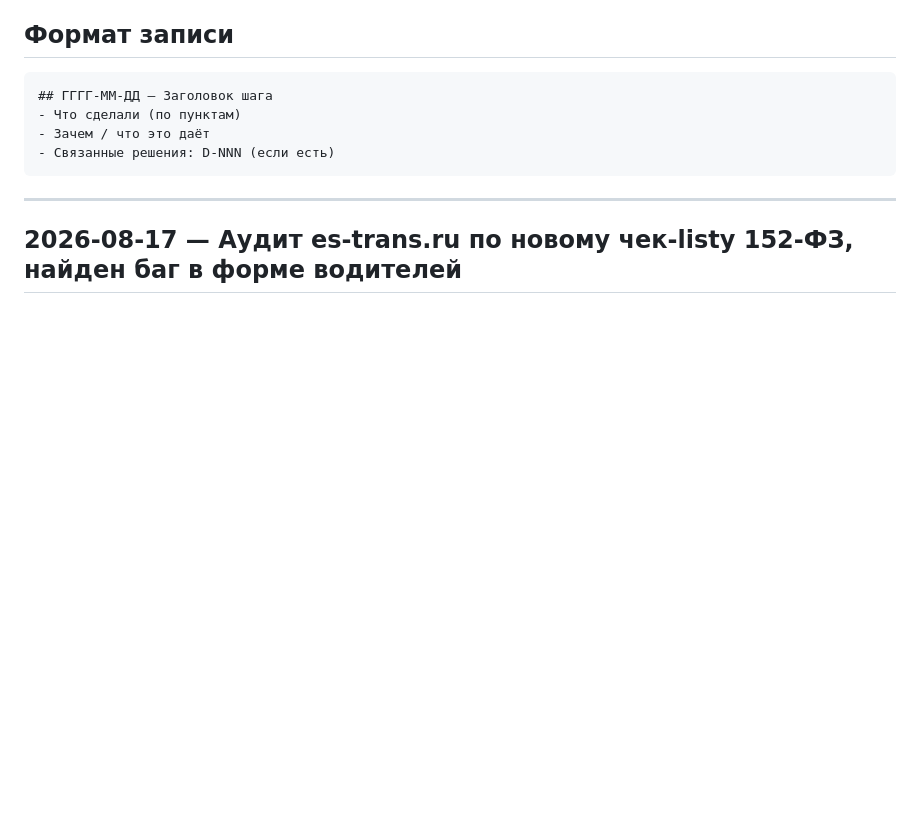
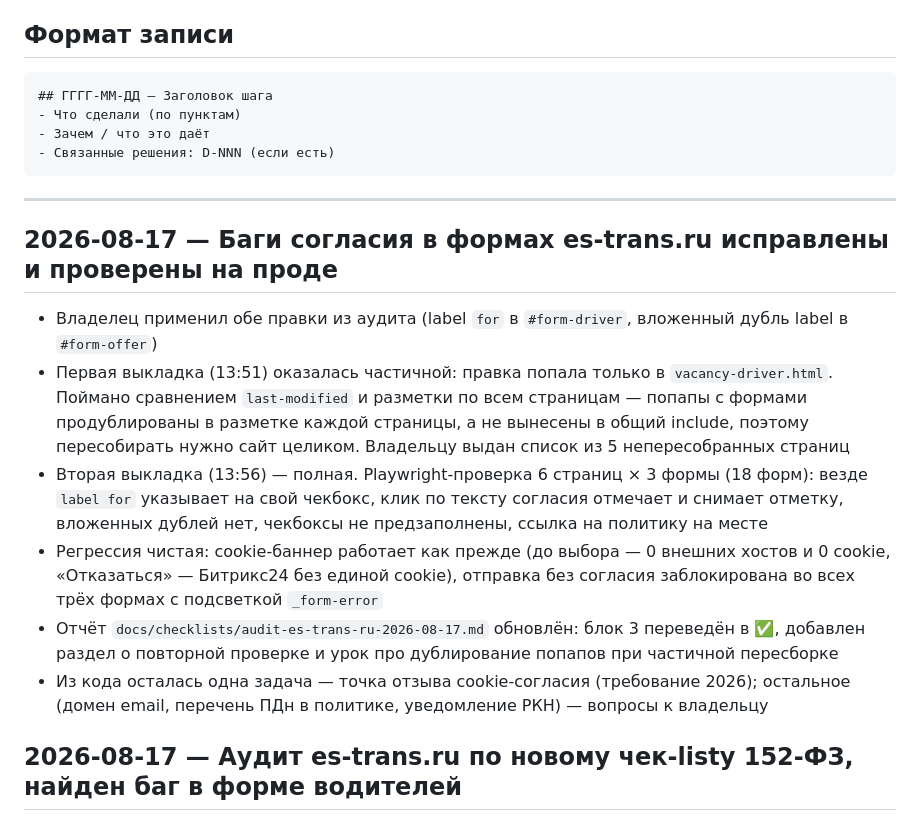
Before and after one commit to krutko77/website-customizer, a Markdown page: docs/changelog.md, the part around the change. Rendered like a GitHub page; blank space fills up the shorter version.

```diff
--- a/docs/changelog.md
+++ b/docs/changelog.md
@@ -20,6 +20,29 @@
 ---
 
 <!-- Новые записи добавляй СВЕРХУ, сразу под этой строкой -->
+
+## 2026-08-17 — Баги согласия в формах es-trans.ru исправлены и проверены на проде
+- Владелец применил обе правки из аудита (label `for` в `#form-driver`,
+  вложенный дубль label в `#form-offer`)
+- Первая выкладка (13:51) оказалась частичной: правка попала только в
+  `vacancy-driver.html`. Поймано сравнением `last-modified` и разметки по
+  всем страницам — попапы с формами продублированы в разметке каждой
+  страницы, а не вынесены в общий include, поэтому пересобирать нужно
+  сайт целиком. Владельцу выдан список из 5 непересобранных страниц
+- Вторая выкладка (13:56) — полная. Playwright-проверка 6 страниц × 3
+  формы (18 форм): везде `label for` указывает на свой чекбокс, клик по
+  тексту согласия отмечает и снимает отметку, вложенных дублей нет,
+  чекбоксы не предзаполнены, ссылка на политику на месте
+- Регрессия чистая: cookie-баннер работает как прежде (до выбора — 0
+  внешних хостов и 0 cookie, «Отказаться» — Битрикс24 без единой cookie),
+  отправка без согласия заблокирована во всех трёх формах с подсветкой
+  `_form-error`
+- Отчёт `docs/checklists/audit-es-trans-ru-2026-08-17.md` обновлён: блок 3
+  переведён в ✅, добавлен раздел о повторной проверке и урок про
+  дублирование попапов при частичной пересборке
+- Из кода осталась одна задача — точка отзыва cookie-согласия (требование
+  2026); остальное (домен email, перечень ПДн в политике, уведомление
+  РКН) — вопросы к владельцу
 
 ## 2026-08-17 — Аудит es-trans.ru по новому чек-listу 152-ФЗ, найден баг в форме водителей
 - Прогнан полный аудит прода после правок владельца в Политике,
```
Also changed, not shown: docs/checklists/audit-es-trans-ru-2026-08-17.md (+54 -7 lines).
